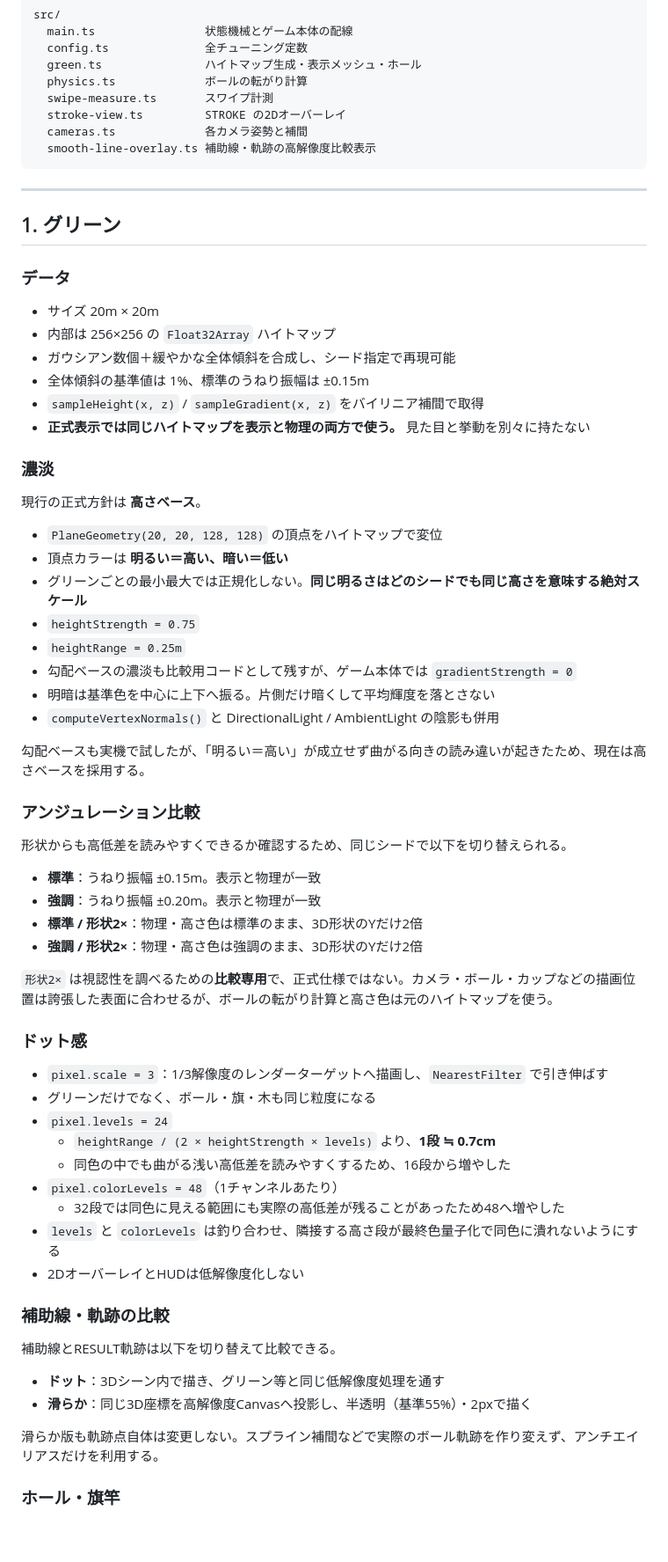
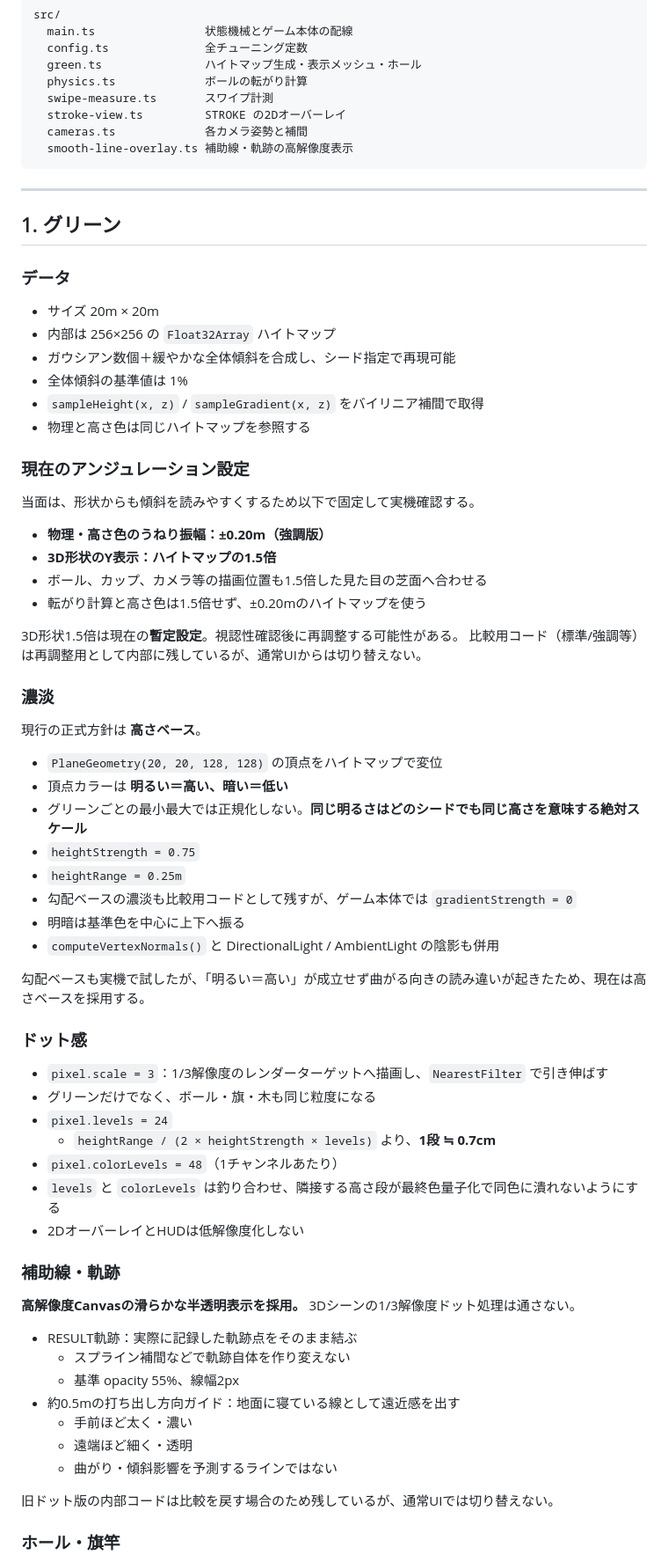
Before and after one commit to hanagemaru/putt, a Markdown page: docs/spec.md, the part around one of its changes. Shown at 88% size. GitHub-like rendering; blank space fills up the shorter version.

````diff
--- a/docs/spec.md
+++ b/docs/spec.md
@@ -27,7 +27,7 @@ src/
   swipe-measure.ts       スワイプ計測
   stroke-view.ts         STROKE の2Dオーバーレイ
   cameras.ts             各カメラ姿勢と補間
-  smooth-line-overlay.ts 補助線・軌跡の高解像度比較表示
+  smooth-line-overlay.ts 補助線・軌跡の高解像度表示
 ```
 
 ---
@@ -39,9 +39,21 @@ src/
 - サイズ 20m × 20m
 - 内部は 256×256 の `Float32Array` ハイトマップ
 - ガウシアン数個＋緩やかな全体傾斜を合成し、シード指定で再現可能
-- 全体傾斜の基準値は 1%、標準のうねり振幅は ±0.15m
+- 全体傾斜の基準値は 1%
 - `sampleHeight(x, z)` / `sampleGradient(x, z)` をバイリニア補間で取得
-- **正式表示では同じハイトマップを表示と物理の両方で使う。** 見た目と挙動を別々に持たない
+- 物理と高さ色は同じハイトマップを参照する
+
+### 現在のアンジュレーション設定
+
+当面は、形状からも傾斜を読みやすくするため以下で固定して実機確認する。
+
+- **物理・高さ色のうねり振幅：±0.20m（強調版）**
+- **3D形状のY表示：ハイトマップの1.5倍**
+- ボール、カップ、カメラ等の描画位置も1.5倍した見た目の芝面へ合わせる
+- 転がり計算と高さ色は1.5倍せず、±0.20mのハイトマップを使う
+
+3D形状1.5倍は現在の**暫定設定**。視認性確認後に再調整する可能性がある。
+比較用コード（標準/強調等）は再調整用として内部に残しているが、通常UIからは切り替えない。
 
 ### 濃淡
 
@@ -53,21 +65,10 @@ src/
 - `heightStrength = 0.75`
 - `heightRange = 0.25m`
 - 勾配ベースの濃淡も比較用コードとして残すが、ゲーム本体では `gradientStrength = 0`
-- 明暗は基準色を中心に上下へ振る。片側だけ暗くして平均輝度を落とさない
+- 明暗は基準色を中心に上下へ振る
 - `computeVertexNormals()` と DirectionalLight / AmbientLight の陰影も併用
 
 勾配ベースも実機で試したが、「明るい＝高い」が成立せず曲がる向きの読み違いが起きたため、現在は高さベースを採用する。
-
-### アンジュレーション比較
-
-形状からも高低差を読みやすくできるか確認するため、同じシードで以下を切り替えられる。
-
-- **標準**：うねり振幅 ±0.15m。表示と物理が一致
-- **強調**：うねり振幅 ±0.20m。表示と物理が一致
-- **標準 / 形状2×**：物理・高さ色は標準のまま、3D形状のYだけ2倍
-- **強調 / 形状2×**：物理・高さ色は強調のまま、3D形状のYだけ2倍
-
-`形状2×` は視認性を調べるための**比較専用**で、正式仕様ではない。カメラ・ボール・カップなどの描画位置は誇張した表面に合わせるが、ボールの転がり計算と高さ色は元のハイトマップを使う。
 
 ### ドット感
 
@@ -75,20 +76,24 @@ src/
 - グリーンだけでなく、ボール・旗・木も同じ粒度になる
 - `pixel.levels = 24`
   - `heightRange / (2 × heightStrength × levels)` より、**1段 ≒ 0.7cm**
-  - 同色の中でも曲がる浅い高低差を読みやすくするため、16段から増やした
 - `pixel.colorLevels = 48`（1チャンネルあたり）
-  - 32段では同色に見える範囲にも実際の高低差が残ることがあったため48へ増やした
 - `levels` と `colorLevels` は釣り合わせ、隣接する高さ段が最終色量子化で同色に潰れないようにする
 - 2DオーバーレイとHUDは低解像度化しない
 
-### 補助線・軌跡の比較
+### 補助線・軌跡
 
-補助線とRESULT軌跡は以下を切り替えて比較できる。
+**高解像度Canvasの滑らかな半透明表示を採用。**
+3Dシーンの1/3解像度ドット処理は通さない。
 
-- **ドット**：3Dシーン内で描き、グリーン等と同じ低解像度処理を通す
-- **滑らか**：同じ3D座標を高解像度Canvasへ投影し、半透明（基準55%）・2pxで描く
+- RESULT軌跡：実際に記録した軌跡点をそのまま結ぶ
+  - スプライン補間などで軌跡自体を作り変えない
+  - 基準 opacity 55%、線幅2px
+- 約0.5mの打ち出し方向ガイド：地面に寝ている線として遠近感を出す
+  - 手前ほど太く・濃い
+  - 遠端ほど細く・透明
+  - 曲がり・傾斜影響を予測するラインではない
 
-滑らか版も軌跡点自体は変更しない。スプライン補間などで実際のボール軌跡を作り変えず、アンチエイリアスだけを利用する。
+旧ドット版の内部コードは比較を戻す場合のため残しているが、通常UIでは切り替えない。
 
 ### ホール・旗竿
 
````
Also changed, not shown: other parts of docs/spec.md (+44 -23 lines).
